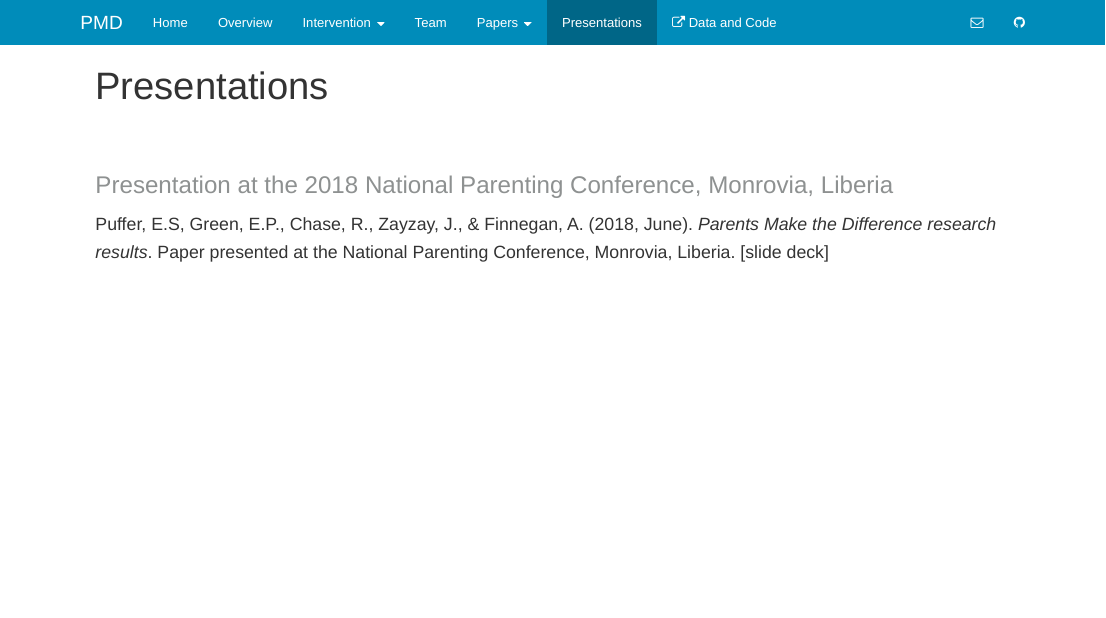
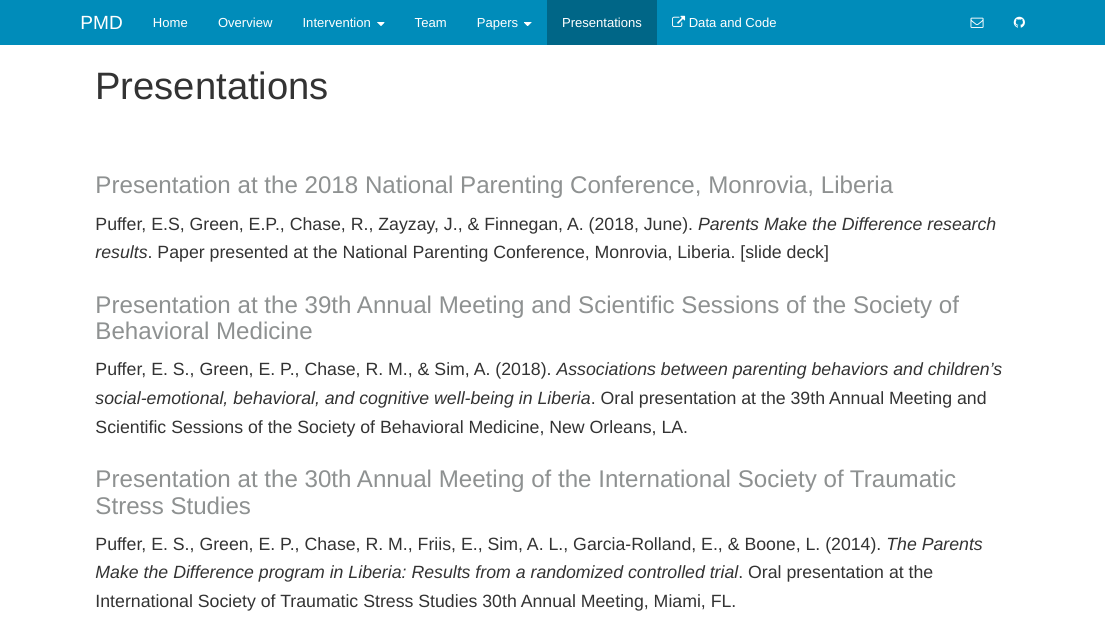
Before and after one commit to ericpgreen/pmd, an R Markdown document (presentations.Rmd): the page in a window 1100 px wide, from its top. The pictures show the output file presentations.html that the author committed with the source, opened offline; library style sheets and scripts come from the installed R packages.

Commit message:
Add presentations

```diff
--- a/presentations.Rmd
+++ b/presentations.Rmd
@@ -11,3 +11,11 @@ csl: vancouver.csl
 
 ### Presentation at the 2018 National Parenting Conference, Monrovia, Liberia
 Puffer, E.S, Green, E.P., Chase, R., Zayzay, J., & Finnegan, A. (2018, June). *Parents Make the Difference research results*. Paper presented at the National Parenting Conference, Monrovia, Liberia. [slide deck]
+
+### Presentation at the 39th Annual Meeting and Scientific Sessions of the Society of Behavioral Medicine
+
+Puffer, E. S., Green, E. P., Chase, R. M., & Sim, A. (2018). *Associations between parenting behaviors and children’s social-emotional, behavioral, and cognitive well-being in Liberia*. Oral presentation at the 39th Annual Meeting and Scientific Sessions of the Society of Behavioral Medicine, New Orleans, LA.
+
+### Presentation at the 30th Annual Meeting of the International Society of Traumatic Stress Studies
+
+Puffer, E. S., Green, E. P., Chase, R. M., Friis, E., Sim, A. L., Garcia-Rolland, E., & Boone, L. (2014). *The Parents Make the Difference program in Liberia: Results from a randomized controlled trial*. Oral presentation at the International Society of Traumatic Stress Studies 30th Annual Meeting, Miami, FL.
```
Also changed, not shown: presentations.html.
